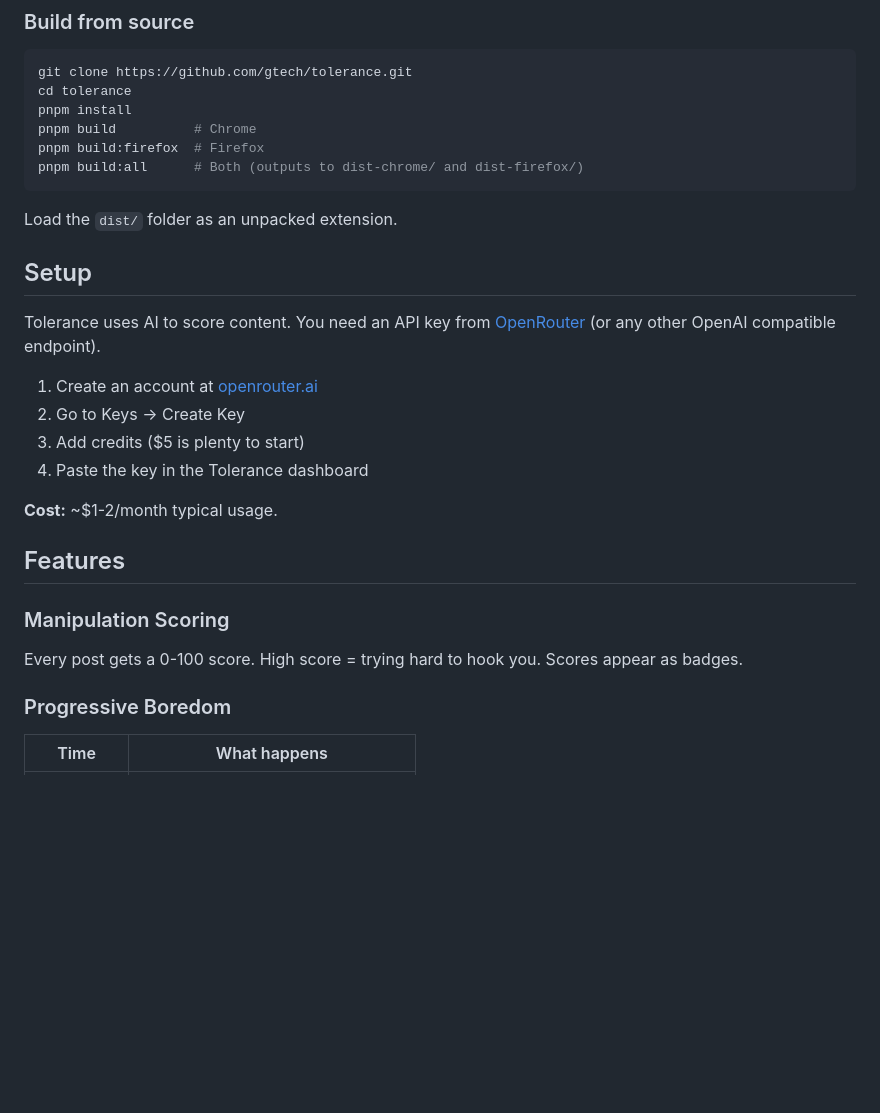
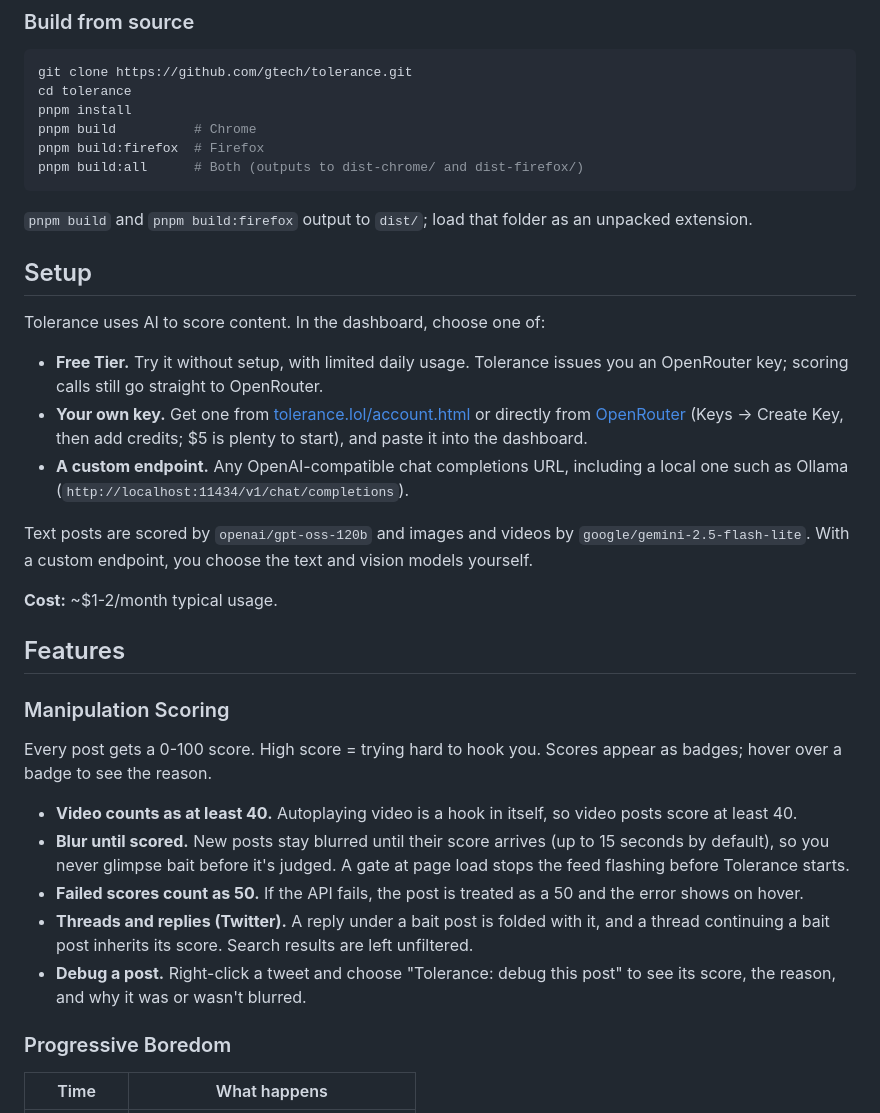
Before and after one commit to gtech/tolerance, a Markdown page: README.md, the part around one of its changes. Rendered like a GitHub page; blank space fills up the shorter version.

````diff
--- a/README.md
+++ b/README.md
@@ -50,23 +52,30 @@ pnpm build:firefox  # Firefox
 pnpm build:all      # Both (outputs to dist-chrome/ and dist-firefox/)
 ```
 
-Load the `dist/` folder as an unpacked extension.
+`pnpm build` and `pnpm build:firefox` output to `dist/`; load that folder as an unpacked extension.
 
 ## Setup
 
-Tolerance uses AI to score content. You need an API key from [OpenRouter](https://openrouter.ai/) (or any other OpenAI compatible endpoint).
+Tolerance uses AI to score content. In the dashboard, choose one of:
 
-1. Create an account at [openrouter.ai](https://openrouter.ai/)
-2. Go to Keys → Create Key
-3. Add credits ($5 is plenty to start)
-4. Paste the key in the Tolerance dashboard
+- **Free Tier.** Try it without setup, with limited daily usage. Tolerance issues you an OpenRouter key; scoring calls still go straight to OpenRouter.
+- **Your own key.** Get one from [tolerance.lol/account.html](https://tolerance.lol/account.html) or directly from [OpenRouter](https://openrouter.ai/) (Keys → Create Key, then add credits; $5 is plenty to start), and paste it into the dashboard.
+- **A custom endpoint.** Any OpenAI-compatible chat completions URL, including a local one such as Ollama (`http://localhost:11434/v1/chat/completions`).
+
+Text posts are scored by `openai/gpt-oss-120b` and images and videos by `google/gemini-2.5-flash-lite`. With a custom endpoint, you choose the text and vision models yourself.
 
 **Cost:** ~$1-2/month typical usage.
 
 ## Features
 
 ### Manipulation Scoring
-Every post gets a 0-100 score. High score = trying hard to hook you. Scores appear as badges.
+Every post gets a 0-100 score. High score = trying hard to hook you. Scores appear as badges; hover over a badge to see the reason.
+
+- **Video counts as at least 40.** Autoplaying video is a hook in itself, so video posts score at least 40.
+- **Blur until scored.** New posts stay blurred until their score arrives (up to 15 seconds by default), so you never glimpse bait before it's judged. A gate at page load stops the feed flashing before Tolerance starts.
+- **Failed scores count as 50.** If the API fails, the post is treated as a 50 and the error shows on hover.
+- **Threads and replies (Twitter).** A reply under a bait post is folded with it, and a thread continuing a bait post inherits its score. Search results are left unfiltered.
+- **Debug a post.** Right-click a tweet and choose "Tolerance: debug this post" to see its score, the reason, and why it was or wasn't blurred.
 
 ### Progressive Boredom
 
````
Also changed, not shown: other parts of README.md (+37 -12 lines).
